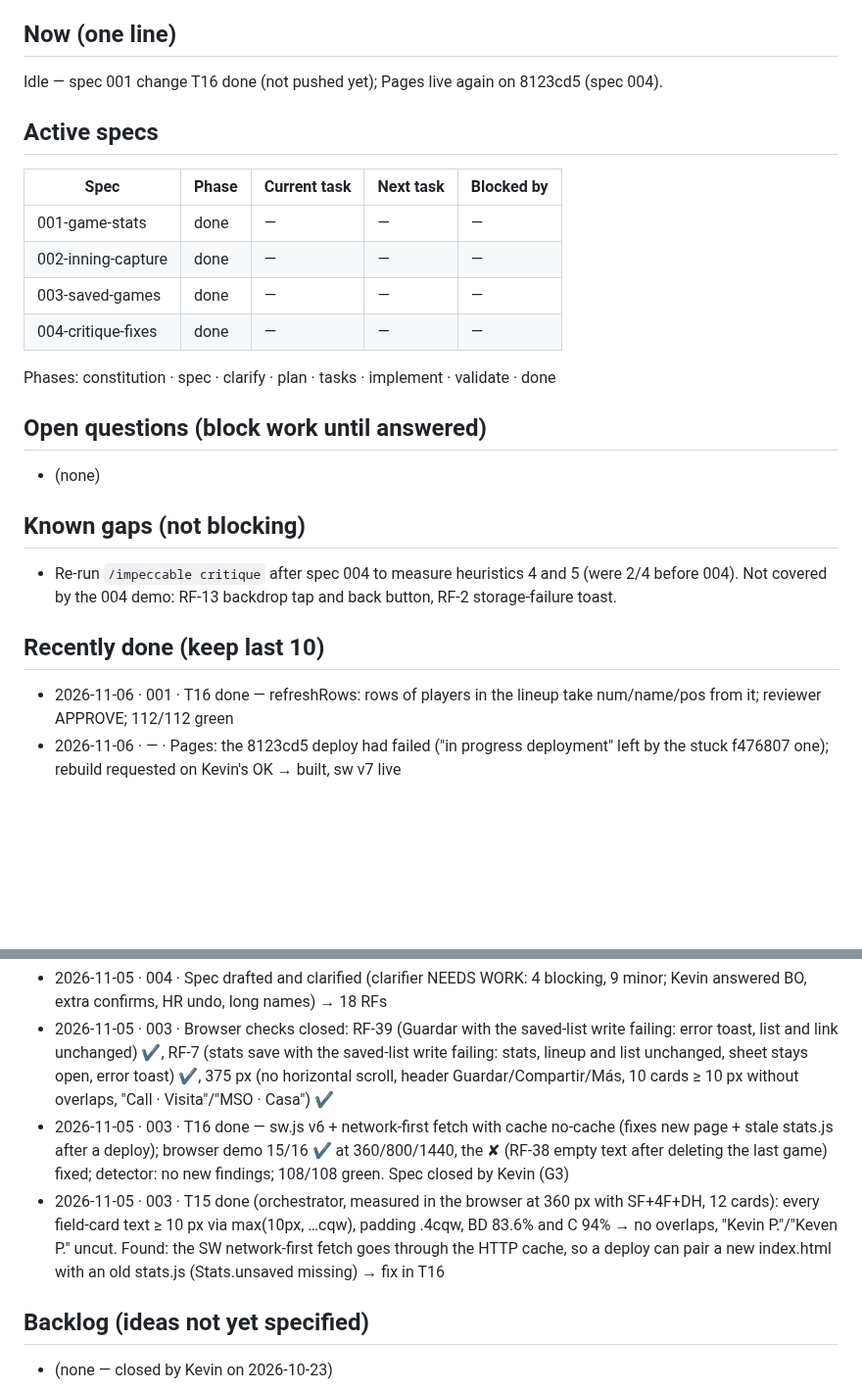
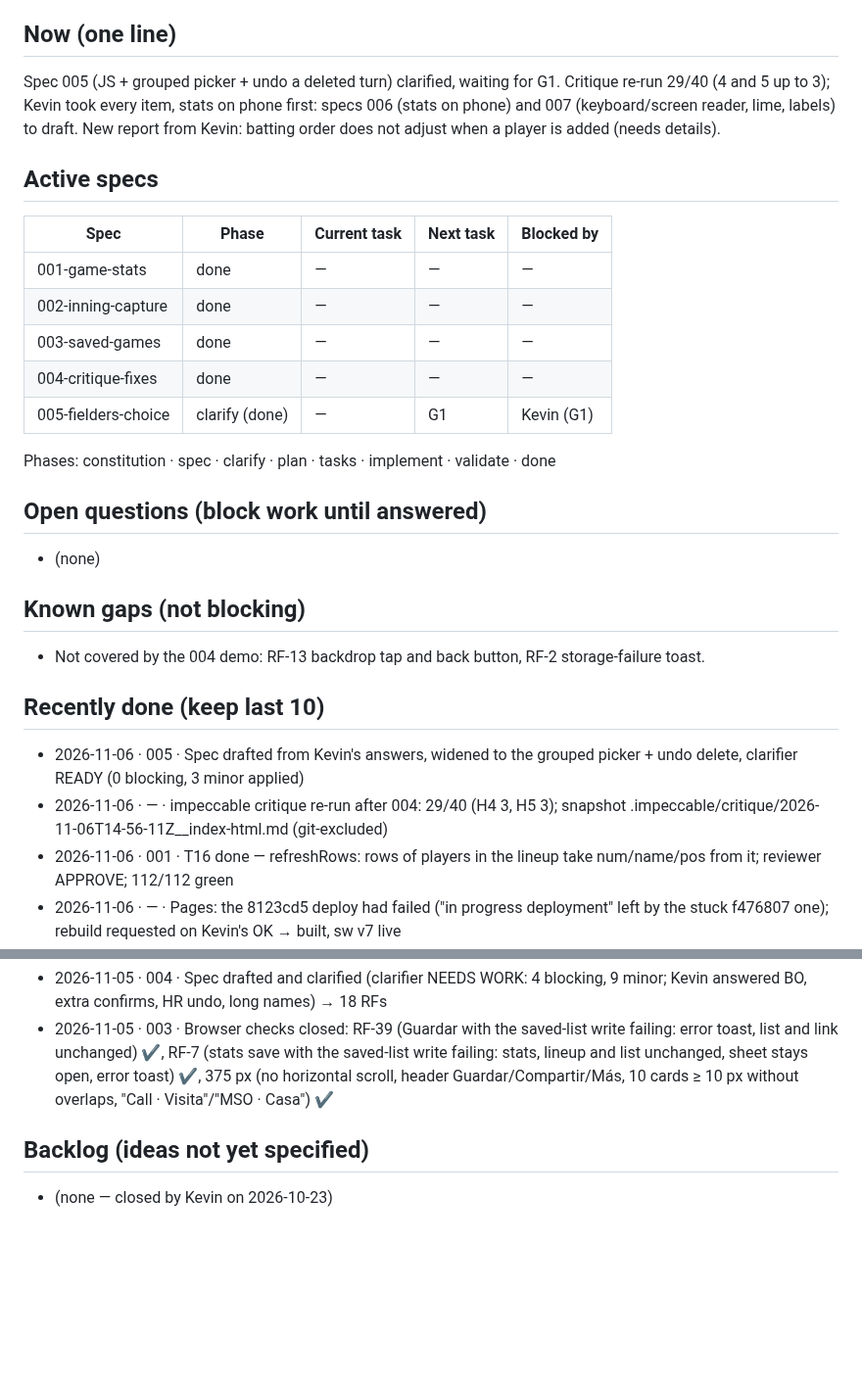
Before and after one commit to KevinPerez2701/softball-lineup, a Markdown page: STATUS.md, 2 parts joined by grey strips. Shown at 98% size. Rendered like a GitHub page; blank space fills up the shorter version.

Commit message:
docs(005): spec clarified (JS, grouped picker, undo a deleted turn); critique 29/40

```diff
--- a/STATUS.md
+++ b/STATUS.md
@@ -7,6 +7,6 @@ Last updated: 2026-11-06 09:58 UTC-4 by Claude
 
 ## Now (one line)
-Idle — spec 001 change T16 done (not pushed yet); Pages live again on 8123cd5 (spec 004).
+Spec 005 (JS + grouped picker + undo a deleted turn) clarified, waiting for G1. Critique re-run 29/40 (4 and 5 up to 3); Kevin took every item, stats on phone first: specs 006 (stats on phone) and 007 (keyboard/screen reader, lime, labels) to draft. New report from Kevin: batting order does not adjust when a player is added (needs details).
 
 ## Active specs
 | Spec | Phase | Current task | Next task | Blocked by |
@@ -15,6 +15,7 @@ Idle — spec 001 change T16 done (not pushed yet); Pages live again on 8123cd5
 | 002-inning-capture | done | — | — | — |
 | 003-saved-games | done | — | — | — |
 | 004-critique-fixes | done | — | — | — |
+| 005-fielders-choice | clarify (done) | — | G1 | Kevin (G1) |
 
 Phases: constitution · spec · clarify · plan · tasks · implement · validate · done
 
@@ -22,9 +23,11 @@ Phases: constitution · spec · clarify · plan · tasks · implement · validat
 - (none)
 
 ## Known gaps (not blocking)
-- Re-run `/impeccable critique` after spec 004 to measure heuristics 4 and 5 (were 2/4 before 004). Not covered by the 004 demo: RF-13 backdrop tap and back button, RF-2 storage-failure toast.
+- Not covered by the 004 demo: RF-13 backdrop tap and back button, RF-2 storage-failure toast.
 
 ## Recently done (keep last 10)
+- 2026-11-06 · 005 · Spec drafted from Kevin's answers, widened to the grouped picker + undo delete, clarifier READY (0 blocking, 3 minor applied)
+- 2026-11-06 · — · impeccable critique re-run after 004: 29/40 (H4 3, H5 3); snapshot .impeccable/critique/2026-11-06T14-56-11Z__index-html.md (git-excluded)
 - 2026-11-06 · 001 · T16 done — refreshRows: rows of players in the lineup take num/name/pos from it; reviewer APPROVE; 112/112 green
 - 2026-11-06 · — · Pages: the 8123cd5 deploy had failed ("in progress deployment" left by the stuck f476807 one); rebuild requested on Kevin's OK → built, sw v7 live
 - 2026-11-06 · 001 · change: RF-8 amended — rows of players in the lineup take number, name and position from it (Kevin, after loading MSO vs Call 2 · 05/11 with Pages stuck on 7bf41b4)
@@ -33,8 +36,6 @@ Phases: constitution · spec · clarify · plan · tasks · implement · validat
 - 2026-11-05 · 004 · plan.md (fable + review D1: red resting .btn-danger app-wide) and tasks.md in 3 parallel waves (T1–T7)
 - 2026-11-05 · 004 · Spec drafted and clarified (clarifier NEEDS WORK: 4 blocking, 9 minor; Kevin answered BO, extra confirms, HR undo, long names) → 18 RFs
 - 2026-11-05 · 003 · Browser checks closed: RF-39 (Guardar with the saved-list write failing: error toast, list and link unchanged) ✔, RF-7 (stats save with the saved-list write failing: stats, lineup and list unchanged, sheet stays open, error toast) ✔, 375 px (no horizontal scroll, header Guardar/Compartir/Más, 10 cards ≥ 10 px without overlaps, "Call · Visita"/"MSO · Casa") ✔
-- 2026-11-05 · 003 · T16 done — sw.js v6 + network-first fetch with cache no-cache (fixes new page + stale stats.js after a deploy); browser demo 15/16 ✔ at 360/800/1440, the ✘ (RF-38 empty text after deleting the last game) fixed; detector: no new findings; 108/108 green. Spec closed by Kevin (G3)
-- 2026-11-05 · 003 · T15 done (orchestrator, measured in the browser at 360 px with SF+4F+DH, 12 cards): every field-card text ≥ 10 px via max(10px, …cqw), padding .4cqw, BD 83.6% and C 94% → no overlaps, "Kevin P."/"Keven P." uncut. Found: the SW network-first fetch goes through the HTTP cache, so a deploy can pair a new index.html with an old stats.js (Stats.unsaved missing) → fix in T16
 
 ## Backlog (ideas not yet specified)
 - (none — closed by Kevin on 2026-10-23)
```
Also changed, not shown: other parts of STATUS.md (+1 -1 lines), specs/005-fielders-choice/spec.md (added, +85 -0 lines).
